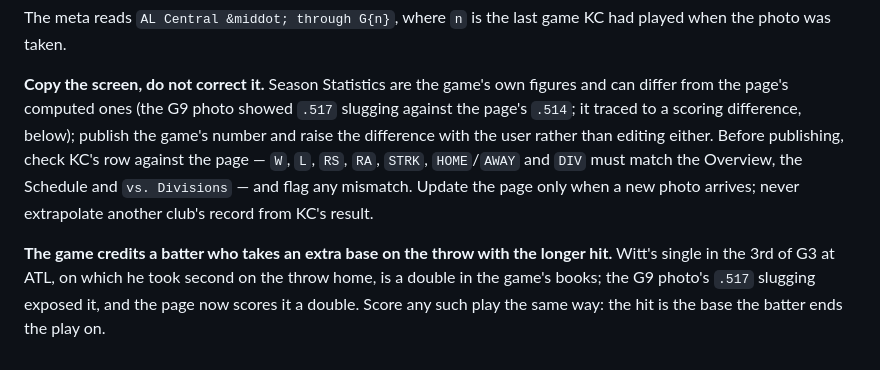
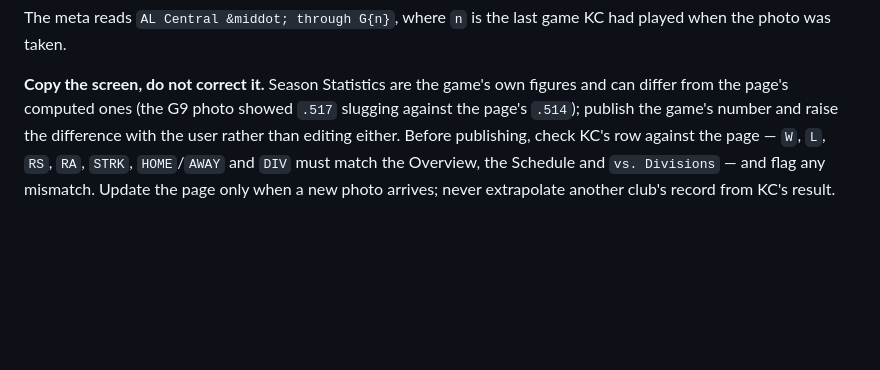
Before and after one commit to SkipRoads01/royals-s12-tracker, a Markdown page: CLAUDE.md, the part around the change. GitHub-like rendering; blank space fills up the shorter version.

Commit message:
Spec: drop the extra-base-on-the-throw rule
Scoring questions like Witt's G3 hit are settled case by case with the user,
not written into the spec as rules. The page keeps that hit as a double.

Co-Authored-By: Claude Opus 5 <noreply@anthropic.com>

```diff
--- a/CLAUDE.md
+++ b/CLAUDE.md
@@ -1192,15 +1192,9 @@ had played when the photo was taken.
 
 **Copy the screen, do not correct it.** Season Statistics are the game's own
 figures and can differ from the page's computed ones (the G9 photo showed `.517`
-slugging against the page's `.514`; it traced to a scoring difference, below); publish the game's number and raise the
+slugging against the page's `.514`); publish the game's number and raise the
 difference with the user rather than editing either. Before publishing, check
 KC's row against the page &mdash; `W`, `L`, `RS`, `RA`, `STRK`, `HOME`/`AWAY`
 and `DIV` must match the Overview, the Schedule and `vs. Divisions` &mdash; and
 flag any mismatch. Update the page only when a new photo arrives; never
 extrapolate another club's record from KC's result.
-
-**The game credits a batter who takes an extra base on the throw with the longer
-hit.** Witt's single in the 3rd of G3 at ATL, on which he took second on the
-throw home, is a double in the game's books; the G9 photo's `.517` slugging
-exposed it, and the page now scores it a double. Score any such play the same
-way: the hit is the base the batter ends the play on.
```
